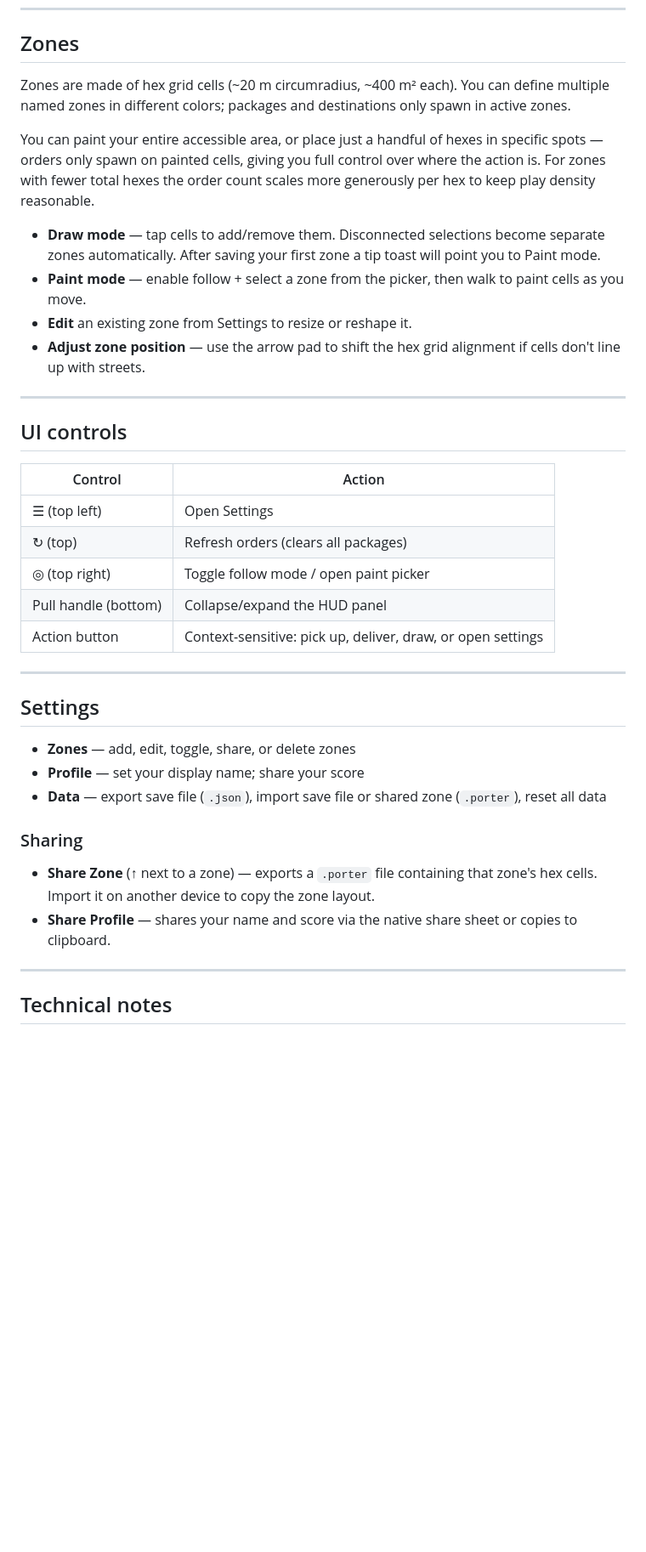
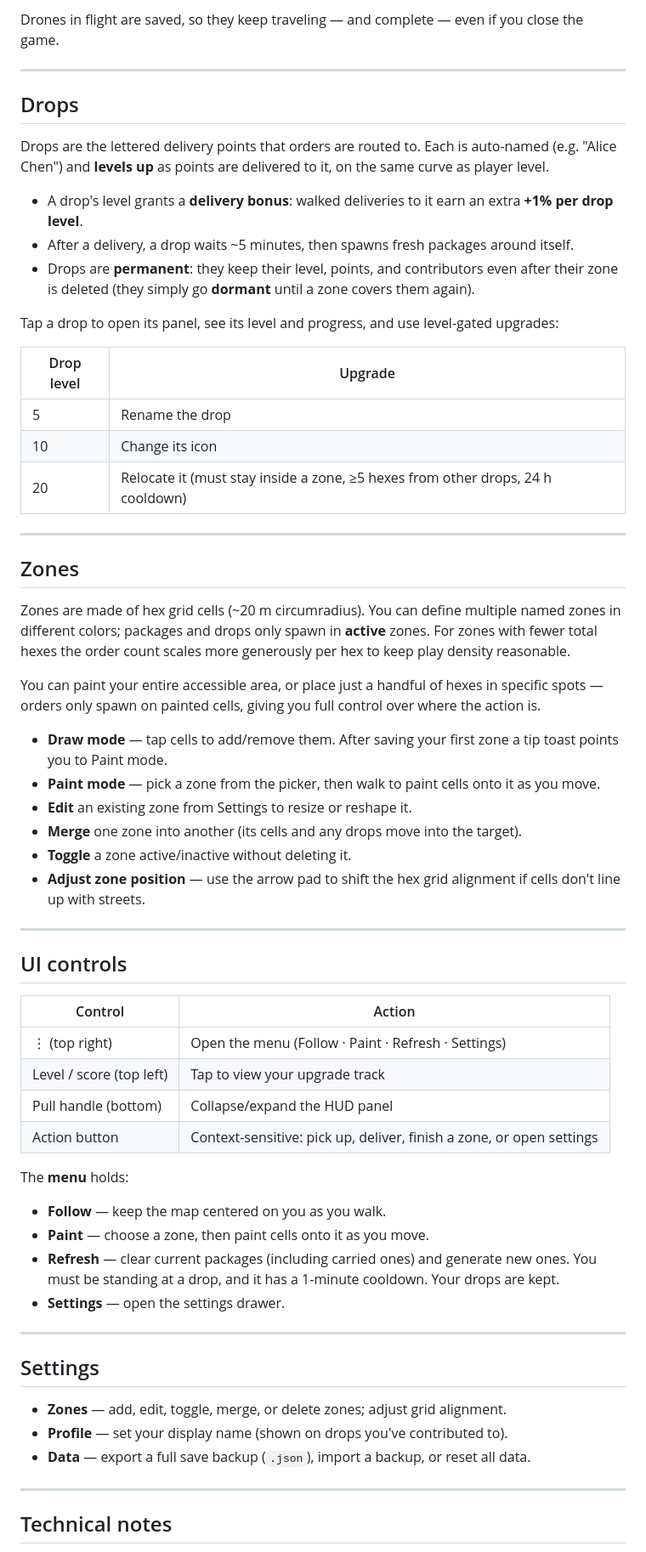
Before and after one commit to MetroidRhyme/PorterGame, a Markdown page: README.md, the part around one of its changes. Shown at 85% size. Rendered like a GitHub page; blank space fills up the shorter version.

```diff
--- a/README.md
+++ b/README.md
@@ -39,12 +72,36 @@ Your carry capacity starts at 3 units and increases by 1 at player levels 10, 20
+Drones in flight are saved, so they keep traveling — and complete — even if you close the game.
+
+---
+
+## Drops
+
+Drops are the lettered delivery points that orders are routed to. Each is auto-named (e.g. "Alice Chen") and **levels up** as points are delivered to it, on the same curve as player level.
+
+- A drop's level grants a **delivery bonus**: walked deliveries to it earn an extra **+1% per drop level**.
+- After a delivery, a drop waits ~5 minutes, then spawns fresh packages around itself.
+- Drops are **permanent**: they keep their level, points, and contributors even after their zone is deleted (they simply go **dormant** until a zone covers them again).
+
+Tap a drop to open its panel, see its level and progress, and use level-gated upgrades:
+
+| Drop level | Upgrade |
+|------------|---------|
+| 5  | Rename the drop |
+| 10 | Change its icon |
+| 20 | Relocate it (must stay inside a zone, ≥5 hexes from other drops, 24 h cooldown) |
+
+---
+
 ## Zones
 
-Zones are made of hex grid cells (~20 m circumradius, ~400 m² each). You can define multiple named zones in different colors; packages and destinations only spawn in active zones.
+Zones are made of hex grid cells (~20 m circumradius). You can define multiple named zones in different colors; packages and drops only spawn in **active** zones. For zones with fewer total hexes the order count scales more generously per hex to keep play density reasonable.
 
-You can paint your entire accessible area, or place just a handful of hexes in specific spots — orders only spawn on painted cells, giving you full control over where the action is. For zones with fewer total hexes the order count scales more generously per hex to keep play density reasonable.
+You can paint your entire accessible area, or place just a handful of hexes in specific spots — orders only spawn on painted cells, giving you full control over where the action is.
 
-- **Draw mode** — tap cells to add/remove them. Disconnected selections become separate zones automatically. After saving your first zone a tip toast will point you to Paint mode.
-- **Paint mode** — enable follow + select a zone from the picker, then walk to paint cells as you move.
+- **Draw mode** — tap cells to add/remove them. After saving your first zone a tip toast points you to Paint mode.
+- **Paint mode** — pick a zone from the picker, then walk to paint cells onto it as you move.
 - **Edit** an existing zone from Settings to resize or reshape it.
+- **Merge** one zone into another (its cells and any drops move into the target).
+- **Toggle** a zone active/inactive without deleting it.
 - **Adjust zone position** — use the arrow pad to shift the hex grid alignment if cells don't line up with streets.
 
 ---
@@ -53,24 +110,25 @@ You can paint your entire accessible area, or place just a handful of hexes in s
 
 | Control | Action |
 |---------|--------|
-| ☰ (top left) | Open Settings |
-| ↻ (top) | Refresh orders (clears all packages) |
-| ◎ (top right) | Toggle follow mode / open paint picker |
+| ⋮ (top right) | Open the menu (Follow · Paint · Refresh · Settings) |
+| Level / score (top left) | Tap to view your upgrade track |
 | Pull handle (bottom) | Collapse/expand the HUD panel |
-| Action button | Context-sensitive: pick up, deliver, draw, or open settings |
+| Action button | Context-sensitive: pick up, deliver, finish a zone, or open settings |
+
+The **menu** holds:
+
+- **Follow** — keep the map centered on you as you walk.
+- **Paint** — choose a zone, then paint cells onto it as you move.
+- **Refresh** — clear current packages (including carried ones) and generate new ones. You must be standing at a drop, and it has a 1-minute cooldown. Your drops are kept.
+- **Settings** — open the settings drawer.
 
 ---
 
 ## Settings
 
-- **Zones** — add, edit, toggle, share, or delete zones
-- **Profile** — set your display name; share your score
-- **Data** — export save file (`.json`), import save file or shared zone (`.porter`), reset all data
-
-### Sharing
-
-- **Share Zone** (↑ next to a zone) — exports a `.porter` file containing that zone's hex cells. Import it on another device to copy the zone layout.
-- **Share Profile** — shares your name and score via the native share sheet or copies to clipboard.
+- **Zones** — add, edit, toggle, merge, or delete zones; adjust grid alignment.
+- **Profile** — set your display name (shown on drops you've contributed to).
+- **Data** — export a full save backup (`.json`), import a backup, or reset all data.
 
 ---
 
```
Also changed, not shown: other parts of README.md (+42 -7 lines).
